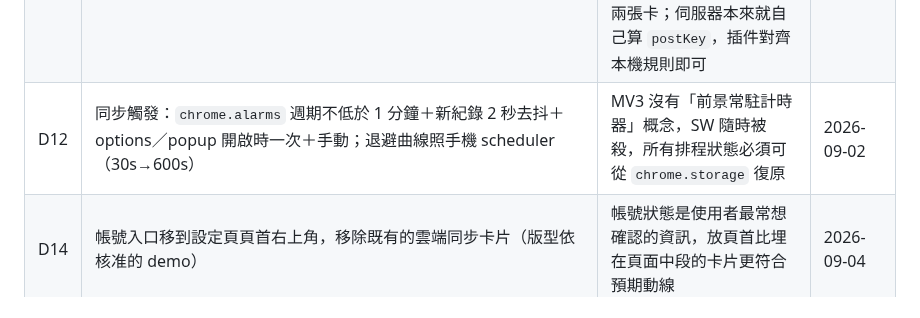
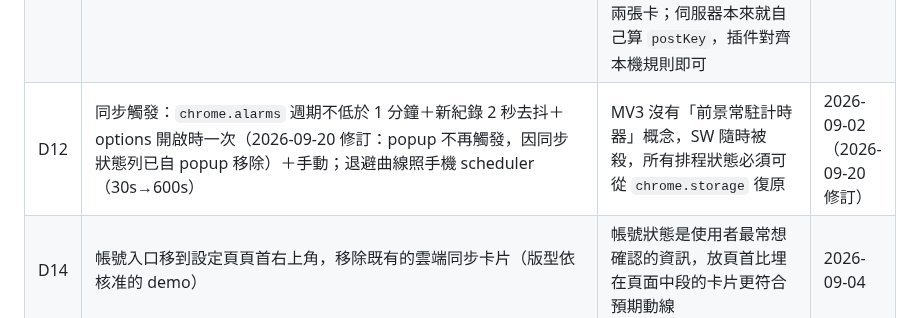
Before and after one commit to hunandy14/threads-clean-link, a Markdown page: docs/cloud-sync.md, the part around the change. Drawn GitHub-style.

Commit message:
docs(cloud-sync): D12 修訂——popup 不再觸發同步
同步狀態列已自 popup 移除，popup 不再呼叫 sync.getState，那條順手補一次
同步的路徑（sync.js 的 D12 註解）現在只剩 options 頁會觸發。D12 的觸發
來源列表與日期欄一併標上修訂註記。

Co-Authored-By: Claude Fable 5.1 <noreply@anthropic.com>

```diff
--- a/docs/cloud-sync.md
+++ b/docs/cloud-sync.md
@@ -20,7 +20,7 @@
 | D9 | API base 預設 production，`chrome.storage.local.syncApiBase` 可覆寫為 staging 或 local（`http://localhost:8787`，開發用）；三值以外一律忽略 | 插件沒有 build-time 環境切換機制，用 storage 覆寫最小成本達成 dev/staging/local 測試。local 的 host 權限只宣告在 `tools/dev-browser.mjs` 產出的開發用 manifest 副本，商店版沒有這一項 | 2026-09-02 |
 | D10 | bearer token 存 `chrome.storage.local.syncAuth`（需跨瀏覽器重啟保留登入），登出必打 sign-out 撤銷 | `chrome.storage.session` 重啟即清空，不符合「登入態應長期保留」的需求；登出即撤銷可縮短憑證外洩後的影響時間 | 2026-09-02 |
 | D11 | post 身分鍵改用手機的 `postKeyOf` 規則（`threads:<code>`／`url:<正規化>`），history 合併鍵切換，並持久化為 `postKey` 欄位 | 插件現有 `extractPostId` 與手機規則在邊界情況（怪 handle、`m.threads.com`、尾斜線）不等價，會在雲端分裂成兩張卡；伺服器本來就自己算 `postKey`，插件對齊本機規則即可 | 2026-09-02 |
-| D12 | 同步觸發：`chrome.alarms` 週期不低於 1 分鐘＋新紀錄 2 秒去抖＋options／popup 開啟時一次＋手動；退避曲線照手機 scheduler（30s→600s） | MV3 沒有「前景常駐計時器」概念，SW 隨時被殺，所有排程狀態必須可從 `chrome.storage` 復原 | 2026-09-02 |
+| D12 | 同步觸發：`chrome.alarms` 週期不低於 1 分鐘＋新紀錄 2 秒去抖＋options 開啟時一次（2026-09-20 修訂：popup 不再觸發，因同步狀態列已自 popup 移除）＋手動；退避曲線照手機 scheduler（30s→600s） | MV3 沒有「前景常駐計時器」概念，SW 隨時被殺，所有排程狀態必須可從 `chrome.storage` 復原 | 2026-09-02（2026-09-20 修訂） |
 | D14 | 帳號入口移到設定頁頁首右上角，移除既有的雲端同步卡片（版型依核准的 demo） | 帳號狀態是使用者最常想確認的資訊，放頁首比埋在頁面中段的卡片更符合預期動線 | 2026-09-04 |
 | D15 | 已登入時顯示使用者的名字與 Google 大頭照；缺席時備援 email 前段，再缺則備援首字母；大頭照網址僅接受 `googleusercontent.com`（或其子網域） | 帳號入口要讓使用者一眼確認「這是我的帳號」，備援序列確保任何欄位缺席都有合理顯示；大頭照白名單避免任意網址被當成 `<img src>` 載入 | 2026-09-04 |
 | D16 | 帳號選單順序固定為：立即同步 → 管理裝置 → 登出 → 刪除雲端資料（帶二次確認） | 破壞性動作放最後、且需二次確認，降低誤觸機率；裝置管理屬帳號層級、非破壞性，因此置於登出之前 | 2026-09-04（2026-09-07 更新：加入「管理裝置」） |
```
